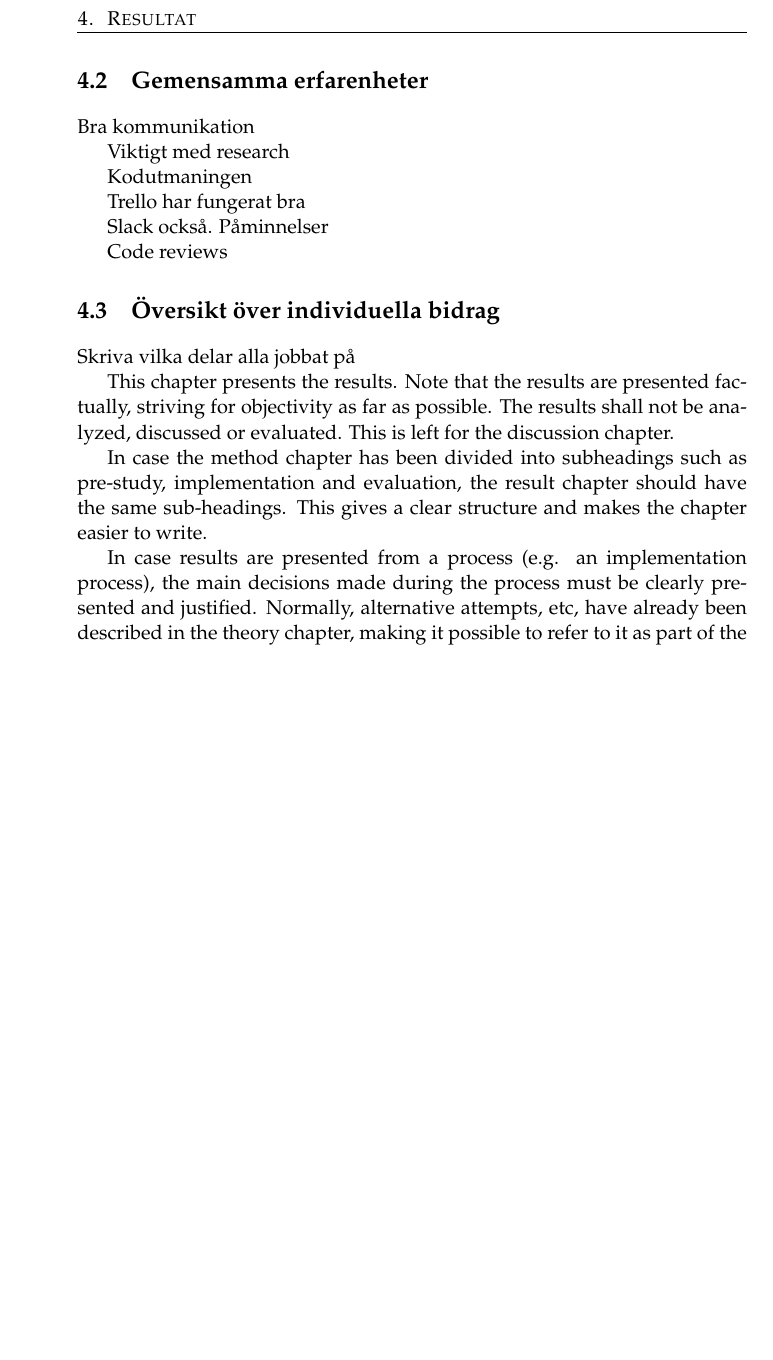
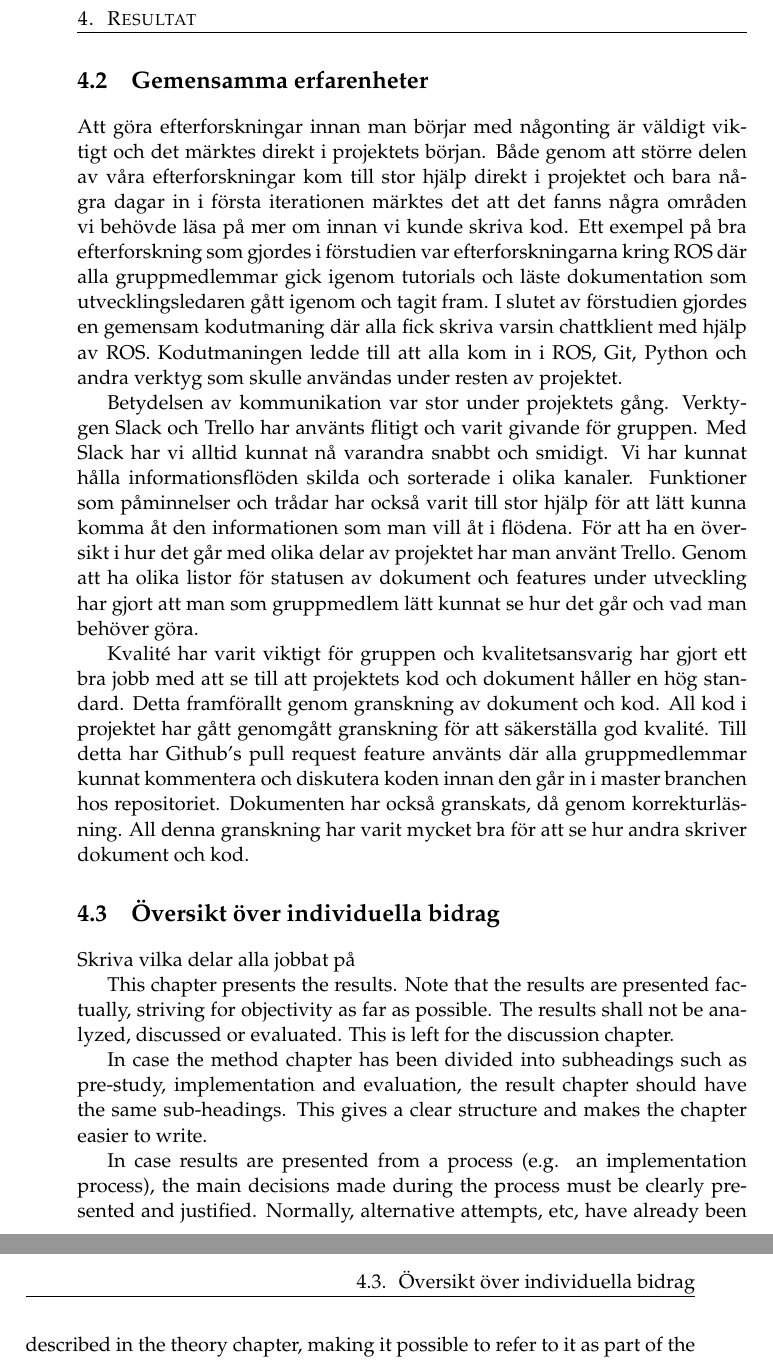
Before and after one commit to PUM-9/kandidatrapport, a LaTeX thesis (demophd.tex, which reads results.tex): part of page 18 of 39 before the commit and two parts of pages 18 and 19 of 41 after it, the two joined at a grey line, cut so that both start at the same text, the shorter picture padded with empty space. Compiled offline with pdfLaTeX.

Commit message:
worked on group experiences in results

```diff
--- a/results.tex
+++ b/results.tex
@@ -29,20 +29,11 @@ ROS-noder
 %% I projektets alla faser
 %% Tekniska, process-relaterade
 
-Bra kommunikation
+Att göra efterforskningar innan man börjar med någonting är väldigt viktigt och det märktes direkt i projektets början. Både genom att större delen av våra efterforskningar kom till stor hjälp direkt i projektet och bara några dagar in i första iterationen märktes det att det fanns några områden vi behövde läsa på mer om innan vi kunde skriva kod. Ett exempel på bra efterforskning som gjordes i förstudien var efterforskningarna kring ROS där alla gruppmedlemmar gick igenom tutorials och läste dokumentation som utvecklingsledaren gått igenom och tagit fram. I slutet av förstudien gjordes en gemensam kodutmaning där alla fick skriva varsin chattklient med hjälp av ROS. Kodutmaningen ledde till att alla kom in i ROS, Git, Python och andra verktyg som skulle användas under resten av projektet.
 
-Viktigt med research
+Betydelsen av kommunikation var stor under projektets gång. Verktygen Slack och Trello har använts flitigt och varit givande för gruppen. Med Slack har vi alltid kunnat nå varandra snabbt och smidigt. Vi har kunnat hålla informationsflöden skilda och sorterade i olika kanaler. Funktioner som påminnelser och trådar har också varit till stor hjälp för att lätt kunna komma åt den informationen som man vill åt i flödena. För att ha en översikt i hur det går med olika delar av projektet har man använt Trello. Genom att ha olika listor för statusen av dokument och features under utveckling har gjort att man som gruppmedlem lätt kunnat se hur det går och vad man behöver göra.
 
-Kodutmaningen
-
-Trello har fungerat bra
-
-Slack också. Påminnelser
-
-Code reviews
-
-
-
+Kvalité har varit viktigt för gruppen och kvalitetsansvarig har gjort ett bra jobb med att se till att projektets kod och dokument håller en hög standard. Detta framförallt genom granskning av dokument och kod. All kod i projektet har gått genomgått granskning för att säkerställa god kvalité. Till detta har Github's pull request feature använts där alla gruppmedlemmar kunnat kommentera och diskutera koden innan den går in i master branchen hos repositoriet. Dokumenten har också granskats, då genom korrekturläsning. All denna granskning har varit mycket bra för att se hur andra skriver dokument och kod.
 
 \section{Översikt över individuella bidrag}
 
```
